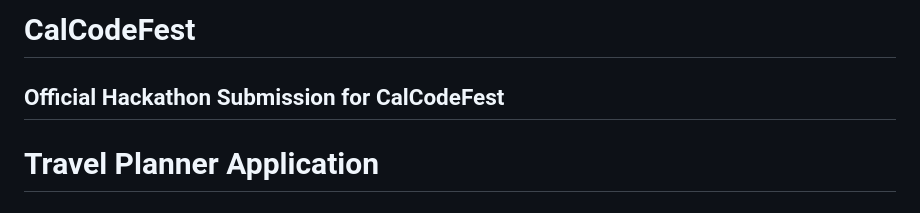
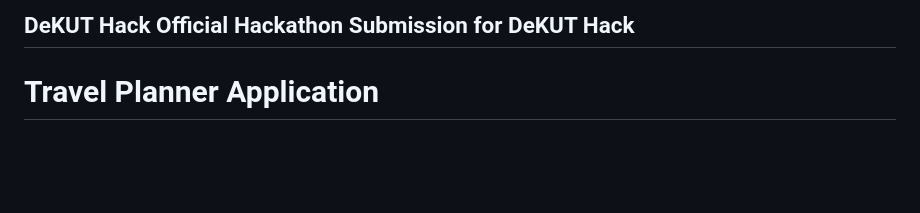
Before and after one commit to Ruchi-here/CalCodeFest, a Markdown page: README.md, the part around the change. GitHub-like rendering; blank space fills up the shorter version.

```diff
--- a/README.md
+++ b/README.md
@@ -1,5 +1,5 @@
-# CalCodeFest
-Official Hackathon Submission for CalCodeFest
+DeKUT Hack
+Official Hackathon Submission for DeKUT Hack
 ---
 
 # Travel Planner Application
```
